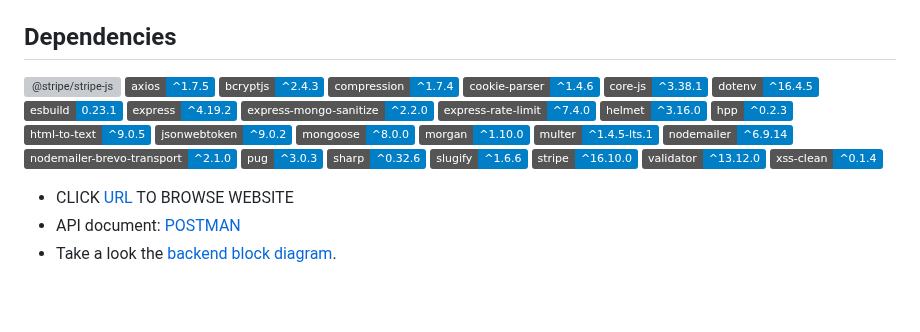
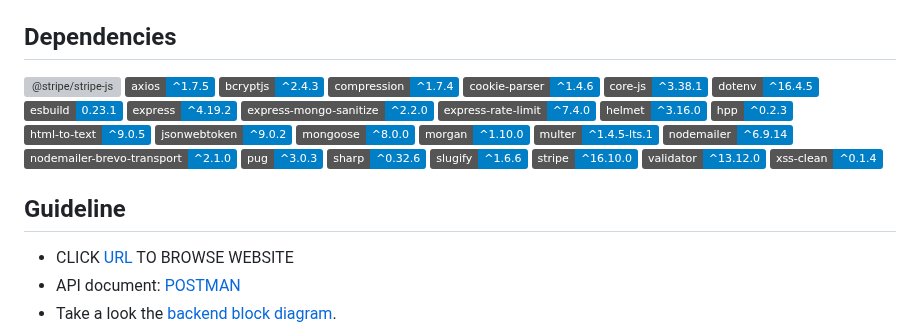
Before and after one commit to lanni0619/tourAPP, a Markdown page: readme.md, the part around the change. GitHub-like rendering; badges without logos; blank space fills up the shorter version; grey boxes are pictures that could not be loaded.

```diff
--- a/readme.md
+++ b/readme.md
@@ -8,7 +8,6 @@ Click to the offical website
 [![PUG](https://img.shields.io/badge/Pug-FFF?style=for-the-badge&logo=pug&logoColor=A86454)](https://pugjs.org/api/getting-started.html) for the server site rendering
 
 ## Dependencies
-
 [![@stripe/stripe-js](https://img.shields.io/badge/@stripe/stripe--js-%5E4.4.0-blue)](https://stripe.com/docs/js)
 [![axios](https://img.shields.io/badge/axios-%5E1.7.5-blue)](https://axios-http.com/docs/intro)
 [![bcryptjs](https://img.shields.io/badge/bcryptjs-%5E2.4.3-blue)](https://github.com/dcodeIO/bcrypt.js)
@@ -36,6 +35,7 @@ Click to the offical website
 [![validator](https://img.shields.io/badge/validator-%5E13.12.0-blue)](https://github.com/validatorjs/validator.js)
 [![xss-clean](https://img.shields.io/badge/xss--clean-%5E0.1.4-blue)](https://github.com/jsonmaur/xss-clean)
 
+## Guideline
 - CLICK [URL](https://tourapp-production.up.railway.app/) TO BROWSE WEBSITE
 - API document: [POSTMAN](https://web.postman.co/documentation/36501836-9ba6d4b5-89b0-4ca2-bc1b-5424c508cbca/publish?workspaceId=b8b80748-15ec-4d90-83ca-ad19452caf8f#content)
 - Take a look the [backend block diagram](https://drive.google.com/file/d/1xrgAqek2ow_CuhxzXMxvWQvAU3BZ8s7M/view?usp=sharing).
```
